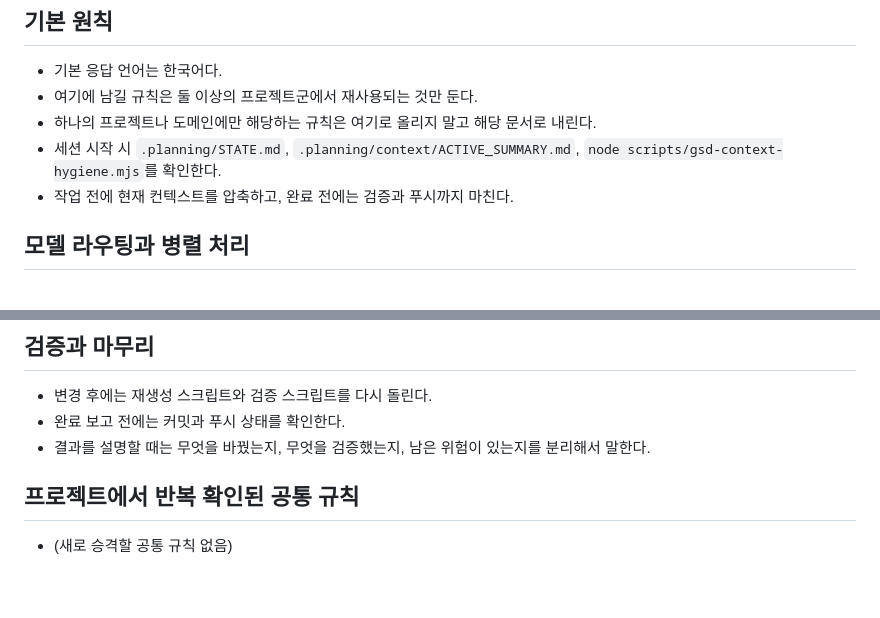
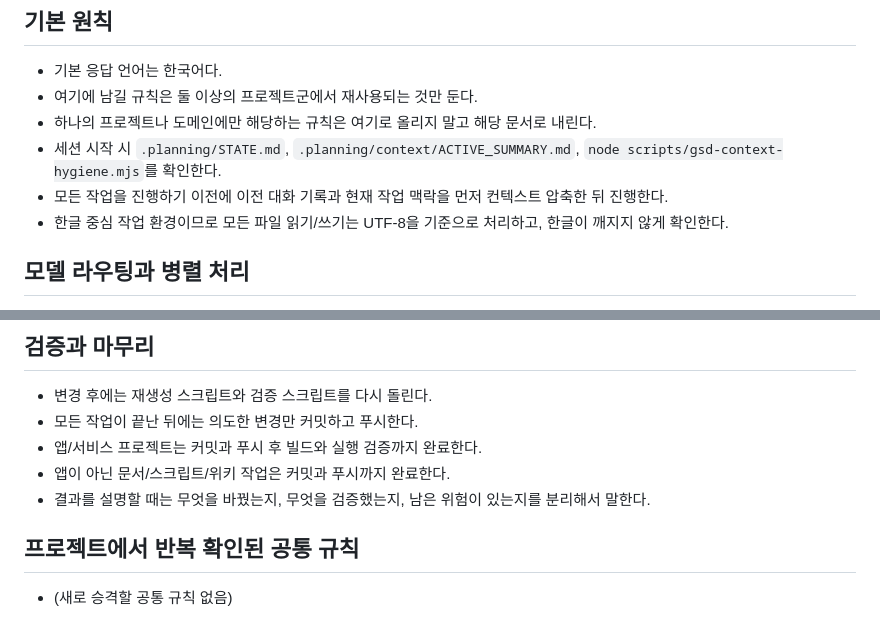
Before and after one commit to tught3/NexusFlow, a Markdown page: AGENTS.md, 2 parts joined by grey strips. Drawn GitHub-style; blank space fills up the shorter version.

Commit message:
chore: update generated agent instructions

```diff
--- a/AGENTS.md
+++ b/AGENTS.md
@@ -10,7 +10,8 @@
 - 여기에 남길 규칙은 둘 이상의 프로젝트군에서 재사용되는 것만 둔다.
 - 하나의 프로젝트나 도메인에만 해당하는 규칙은 여기로 올리지 말고 해당 문서로 내린다.
 - 세션 시작 시 `.planning/STATE.md`, `.planning/context/ACTIVE_SUMMARY.md`, `node scripts/gsd-context-hygiene.mjs`를 확인한다.
-- 작업 전에 현재 컨텍스트를 압축하고, 완료 전에는 검증과 푸시까지 마친다.
+- 모든 작업을 진행하기 이전에 이전 대화 기록과 현재 작업 맥락을 먼저 컨텍스트 압축한 뒤 진행한다.
+- 한글 중심 작업 환경이므로 모든 파일 읽기/쓰기는 UTF-8을 기준으로 처리하고, 한글이 깨지지 않게 확인한다.
 
 ## 모델 라우팅과 병렬 처리
 - 비단순 작업은 계획 -> 병렬 작업자 -> 별도 리뷰어 -> 수정 -> 재리뷰 순서로 진행한다.
@@ -33,9 +34,10 @@
 
 ## 검증과 마무리
 - 변경 후에는 재생성 스크립트와 검증 스크립트를 다시 돌린다.
-- 완료 보고 전에는 커밋과 푸시 상태를 확인한다.
+- 모든 작업이 끝난 뒤에는 의도한 변경만 커밋하고 푸시한다.
+- 앱/서비스 프로젝트는 커밋과 푸시 후 빌드와 실행 검증까지 완료한다.
+- 앱이 아닌 문서/스크립트/위키 작업은 커밋과 푸시까지 완료한다.
 - 결과를 설명할 때는 무엇을 바꿨는지, 무엇을 검증했는지, 남은 위험이 있는지를 분리해서 말한다.
-
 
 
 ## 프로젝트에서 반복 확인된 공통 규칙
```
Also changed, not shown: other parts of AGENTS.md (+1 -1 lines), CLAUDE.md (+6 -4 lines).
